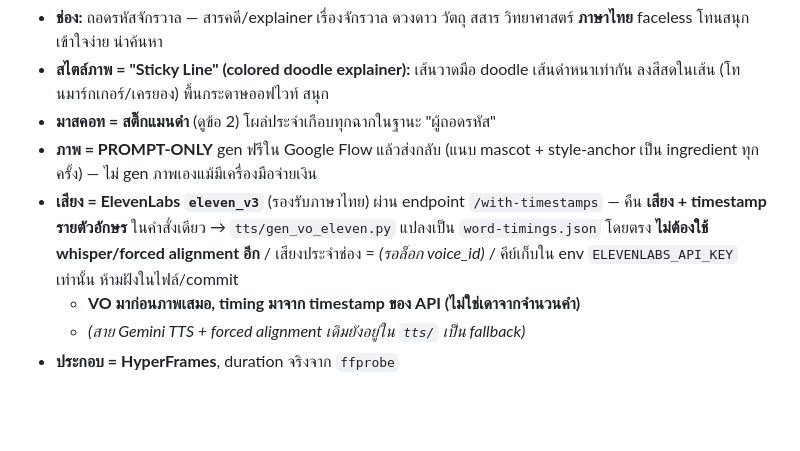
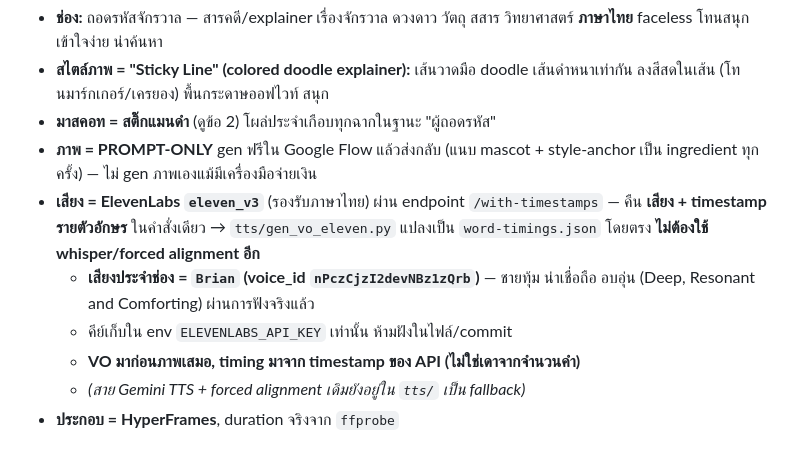
Before and after one commit to suthipongs10-a11y/claude-project1, a Markdown page: CHANNEL-STYLE.md, the part around the change. GitHub-like rendering; blank space fills up the shorter version.

Commit message:
Lock channel voice: Brian (ElevenLabs nPczCjzI2devNBz1zQrb)
Approved by ear on the Thai sample. Deep, resonant, comforting male —
fits the science-documentary tone.

Co-Authored-By: Claude Opus 4.8 <noreply@anthropic.com>
Claude-Session: https://claude.ai/code/session_01F53V6QkZCNNJZbNx4EdcPo

```diff
--- a/CHANNEL-STYLE.md
+++ b/CHANNEL-STYLE.md
@@ -16,8 +16,10 @@
 - **เสียง = ElevenLabs `eleven_v3`** (รองรับภาษาไทย) ผ่าน endpoint
   `/with-timestamps` — คืน **เสียง + timestamp รายตัวอักษร** ในคำสั่งเดียว
   → `tts/gen_vo_eleven.py` แปลงเป็น `word-timings.json` โดยตรง
-  **ไม่ต้องใช้ whisper/forced alignment อีก** / เสียงประจำช่อง = *(รอล็อก voice_id)*
-  / คีย์เก็บใน env `ELEVENLABS_API_KEY` เท่านั้น ห้ามฝังในไฟล์/commit
+  **ไม่ต้องใช้ whisper/forced alignment อีก**
+  - **เสียงประจำช่อง = `Brian` (voice_id `nPczCjzI2devNBz1zQrb`)** — ชายทุ้ม
+    น่าเชื่อถือ อบอุ่น (Deep, Resonant and Comforting) ผ่านการฟังจริงแล้ว
+  - คีย์เก็บใน env `ELEVENLABS_API_KEY` เท่านั้น ห้ามฝังในไฟล์/commit
   - **VO มาก่อนภาพเสมอ, timing มาจาก timestamp ของ API (ไม่ใช่เดาจากจำนวนคำ)**
   - *(สาย Gemini TTS + forced alignment เดิมยังอยู่ใน `tts/` เป็น fallback)*
 - **ประกอบ = HyperFrames**, duration จริงจาก `ffprobe`
```
